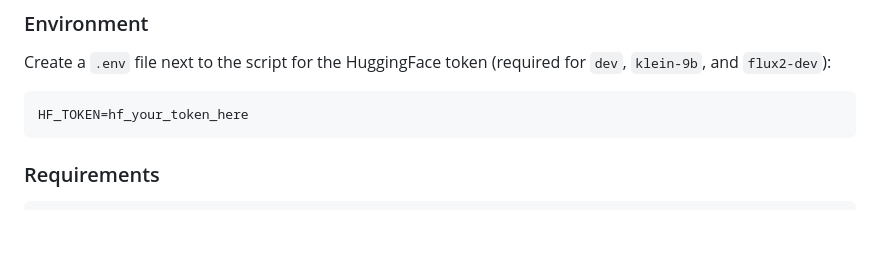
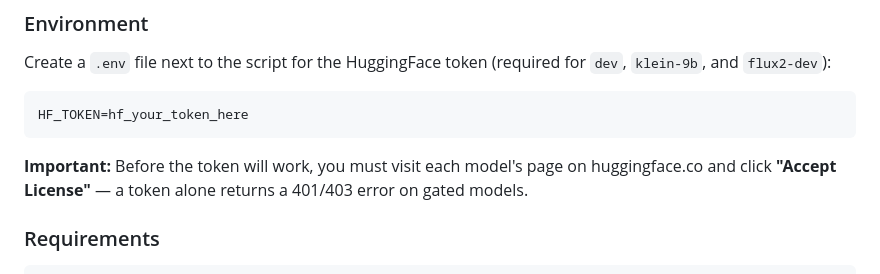
Before and after one commit to TriggeredBanana/Dapple, a Markdown page: Setup.md, the part around the change. GitHub-like rendering; blank space fills up the shorter version.

````diff
--- a/Setup.md
+++ b/Setup.md
@@ -110,6 +110,8 @@ Create a `.env` file next to the script for the HuggingFace token (required for
 HF_TOKEN=hf_your_token_here
 ```
 
+**Important:** Before the token will work, you must visit each model's page on huggingface.co and click **"Accept License"** — a token alone returns a 401/403 error on gated models.
+
 ### Requirements
 
 ```
````
